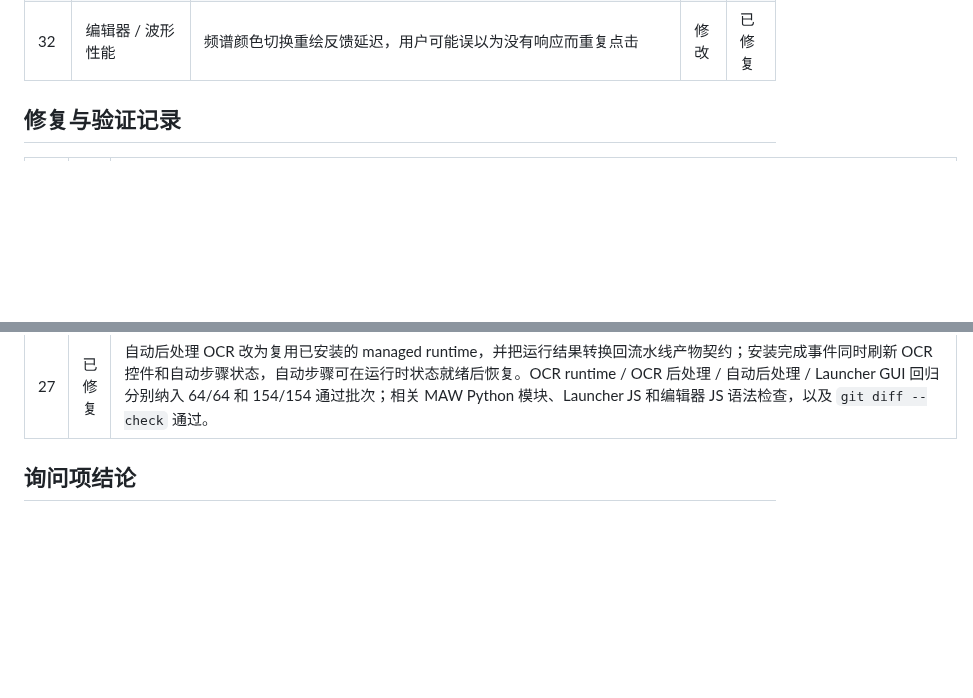
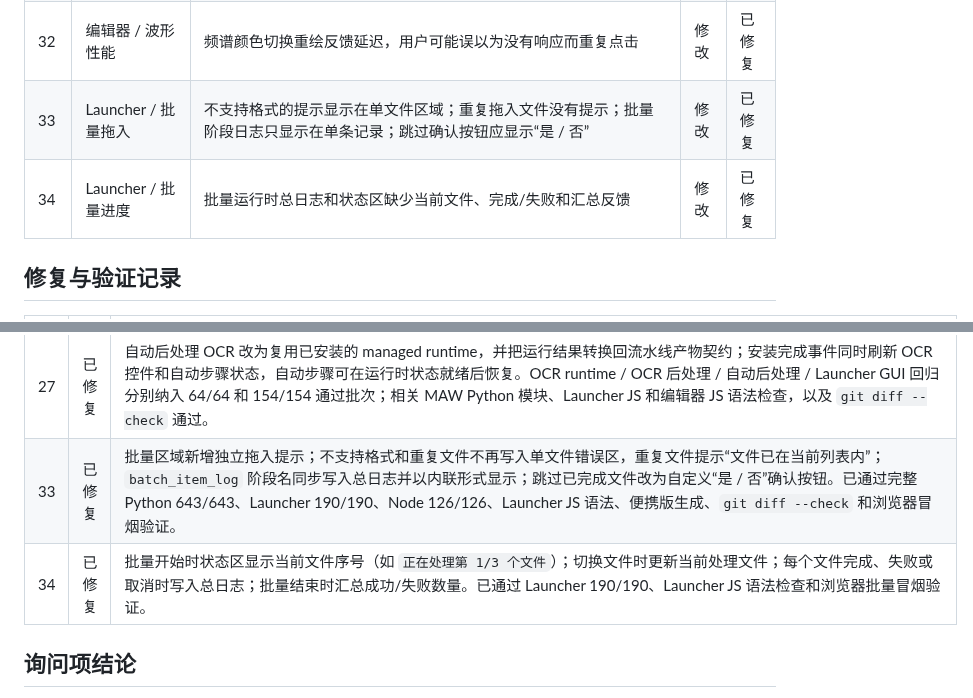
Before and after one commit to AIRepeater/moys-asr-simplified, a Markdown page: docs/TEST_FEEDBACK_BETA7.md, 2 parts joined by grey strips. GitHub-like rendering; blank space fills up the shorter version.

```diff
--- a/docs/TEST_FEEDBACK_BETA7.md
+++ b/docs/TEST_FEEDBACK_BETA7.md
@@ -35,6 +35,8 @@
 | 30 | 编辑器 / 波形性能 | 连续调节波形振幅、行高时反复重绘导致编辑器卡顿 | 修改 | 已修复 |
 | 29 | 编辑器 / 波形快捷键 | 增加 `Z/X`，将单个字幕的起点/终点定位到鼠标位置；主字幕联动绑定副字幕，副字幕只调整自身，多选不生效；无选中时作用于鼠标命中的字幕 | 修改 | 已修复 |
 | 32 | 编辑器 / 波形性能 | 频谱颜色切换重绘反馈延迟，用户可能误以为没有响应而重复点击 | 修改 | 已修复 |
+| 33 | Launcher / 批量拖入 | 不支持格式的提示显示在单文件区域；重复拖入文件没有提示；批量阶段日志只显示在单条记录；跳过确认按钮应显示“是 / 否” | 修改 | 已修复 |
+| 34 | Launcher / 批量进度 | 批量运行时总日志和状态区缺少当前文件、完成/失败和汇总反馈 | 修改 | 已修复 |
 
 ## 修复与验证记录
 
@@ -59,6 +61,8 @@
 | 24 | 已修复 | 新增绑定和未绑定、且与主字幕时间重叠的波形区回归；`B` 均打开「选择副字幕拆分点」，主字幕时间不变。相关 Playwright 回归 4/4 通过；`node --check`、Node 119/119、便携版生成和 `git diff --check` 通过。 |
 | 26 | 已修复 | `C` 合并后新建的绑定副字幕在开关开启时同步到合并后的主字幕范围，并重算绑定 offset；关闭开关时保留原副字幕范围。相关 Playwright 回归 3/3 通过；`node --check web\\editor.js`、便携版生成和 `git diff --check` 通过。 |
 | 27 | 已修复 | 自动后处理 OCR 改为复用已安装的 managed runtime，并把运行结果转换回流水线产物契约；安装完成事件同时刷新 OCR 控件和自动步骤状态，自动步骤可在运行时状态就绪后恢复。OCR runtime / OCR 后处理 / 自动后处理 / Launcher GUI 回归分别纳入 64/64 和 154/154 通过批次；相关 MAW Python 模块、Launcher JS 和编辑器 JS 语法检查，以及 `git diff --check` 通过。 |
+| 33 | 已修复 | 批量区域新增独立拖入提示；不支持格式和重复文件不再写入单文件错误区，重复文件提示“文件已在当前列表内”；`batch_item_log` 阶段名同步写入总日志并以内联形式显示；跳过已完成文件改为自定义“是 / 否”确认按钮。已通过完整 Python 643/643、Launcher 190/190、Node 126/126、Launcher JS 语法、便携版生成、`git diff --check` 和浏览器冒烟验证。 |
+| 34 | 已修复 | 批量开始时状态区显示当前文件序号（如 `正在处理第 1/3 个文件`）；切换文件时更新当前处理文件；每个文件完成、失败或取消时写入总日志；批量结束时汇总成功/失败数量。已通过 Launcher 190/190、Launcher JS 语法检查和浏览器批量冒烟验证。 |
 
 ## 询问项结论
 
```
Also changed, not shown: CHANGELOG.md (+4 -3 lines).
